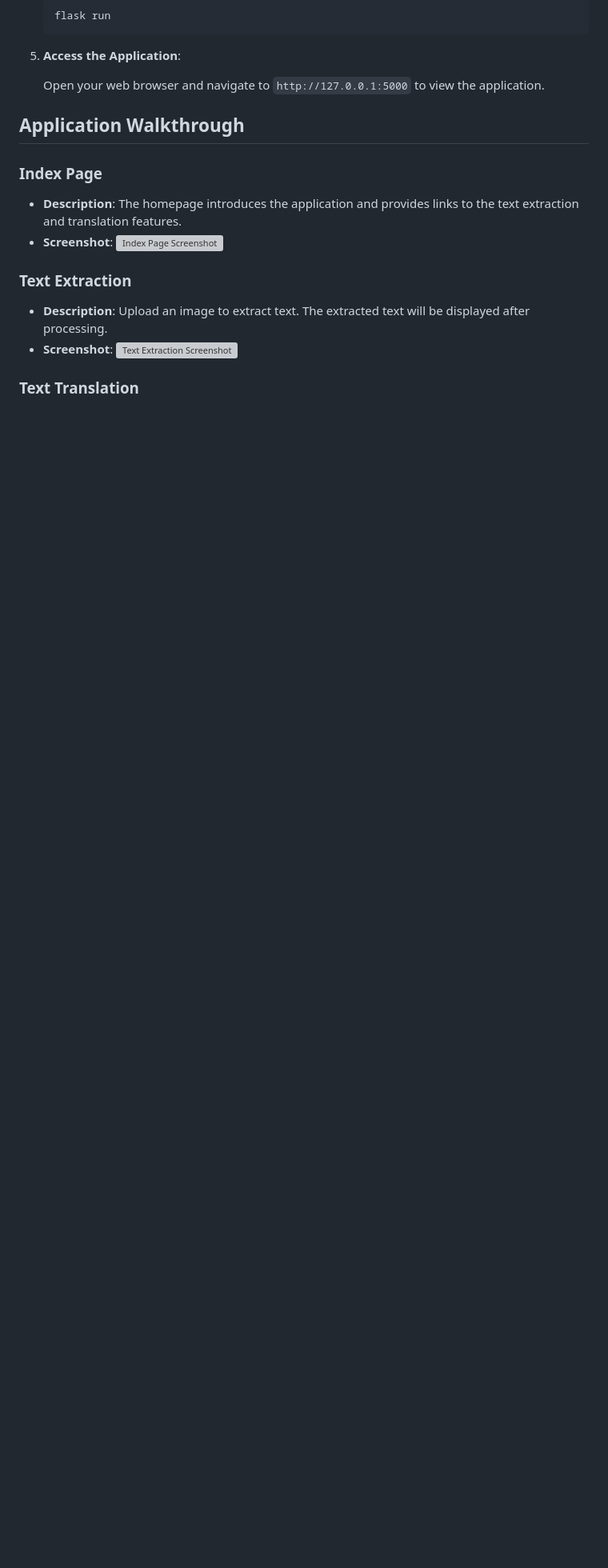
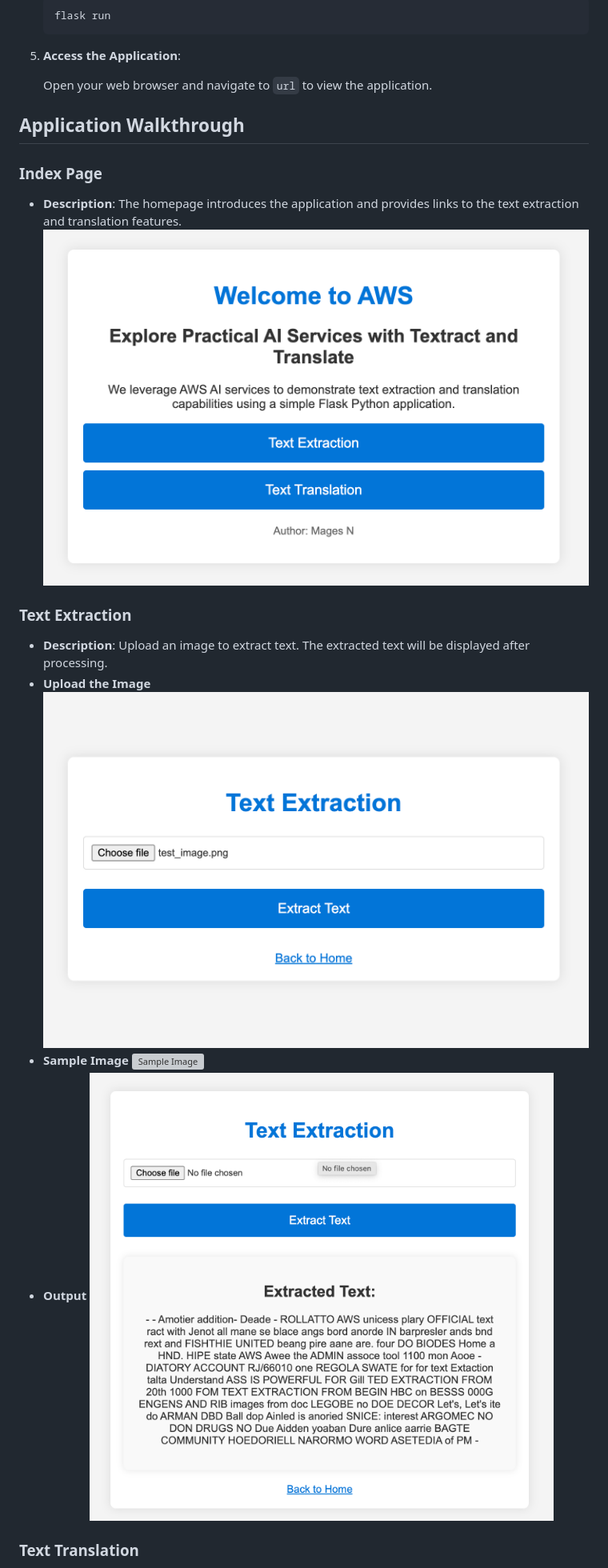
Before and after one commit to Magesh09/Unveiling-the-Power-of-AWS-AI-Services-with-My-Python-Web-Application, a Markdown page: README.md, the part around the change printed below. Shown: that part at 80% size. Drawn GitHub-style; blank space fills up the shorter version; grey boxes are pictures that could not be loaded.

```diff
--- a/README.md
+++ b/README.md
@@ -73,19 +76,24 @@ This Flask application demonstrates the integration of AWS AI services into a we
 
 5. **Access the Application**:
 
-    Open your web browser and navigate to `http://127.0.0.1:5000` to view the application.
+    Open your web browser and navigate to `url` to view the application.
 
 ## Application Walkthrough
 
 ### Index Page
 
 - **Description**: The homepage introduces the application and provides links to the text extraction and translation features.
-- **Screenshot**: ![Index Page Screenshot](URL-to-index-screenshot)
+![Index Page Screenshot](images/main_page.png)
 
 ### Text Extraction
 
 - **Description**: Upload an image to extract text. The extracted text will be displayed after processing.
-- **Screenshot**: ![Text Extraction Screenshot](URL-to-textract-screenshot)
+- **Upload the Image**
+![Text Extraction Screenshot](images/text_extraction.png)
+- **Sample Image**
+![Sample Image](images/test_image.png)
+- **Output**
+![Text Extraction Output Screenshot](images/text_extraction_output.png)
 
 ### Text Translation
 
```
Also changed, not shown: other parts of README.md (+29 -26 lines).
